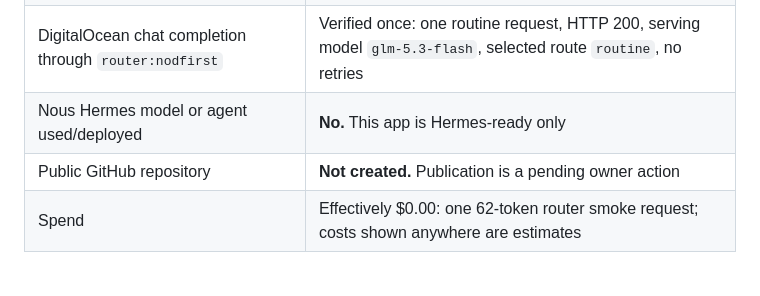
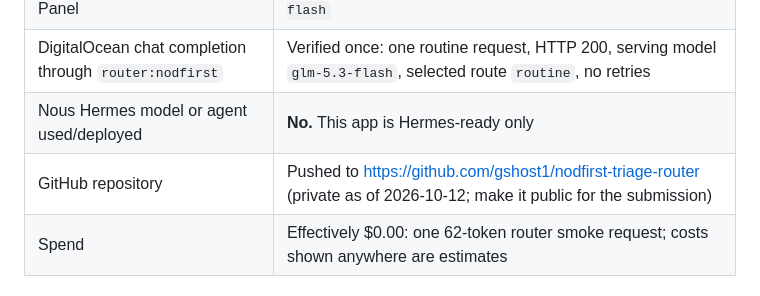
Before and after one commit to gshost1/nodfirst-triage-router, a Markdown page: README.md, the part around the change. Rendered like a GitHub page.

Commit message:
docs: record the GitHub repository status

```diff
--- a/README.md
+++ b/README.md
@@ -26,7 +26,7 @@ store, and an optional DigitalOcean Inference Router path.
 | `nodfirst` Inference Router created in the DO Control Panel | **Done** (2026-10-12): routine -> `glm-5.3-flash`, logistics -> `glm-5.3`, urgent-health -> `qwen3.8-max`, fallback `glm-5.3-flash` |
 | DigitalOcean chat completion through `router:nodfirst` | Verified once: one routine request, HTTP 200, serving model `glm-5.3-flash`, selected route `routine`, no retries |
 | Nous Hermes model or agent used/deployed | **No.** This app is Hermes-ready only |
-| Public GitHub repository | **Not created.** Publication is a pending owner action |
+| GitHub repository | Pushed to <https://github.com/gshost1/nodfirst-triage-router> (private as of 2026-10-12; make it public for the submission) |
 | Spend | Effectively $0.00: one 62-token router smoke request; costs shown anywhere are estimates |
 
 ## Architecture
```
